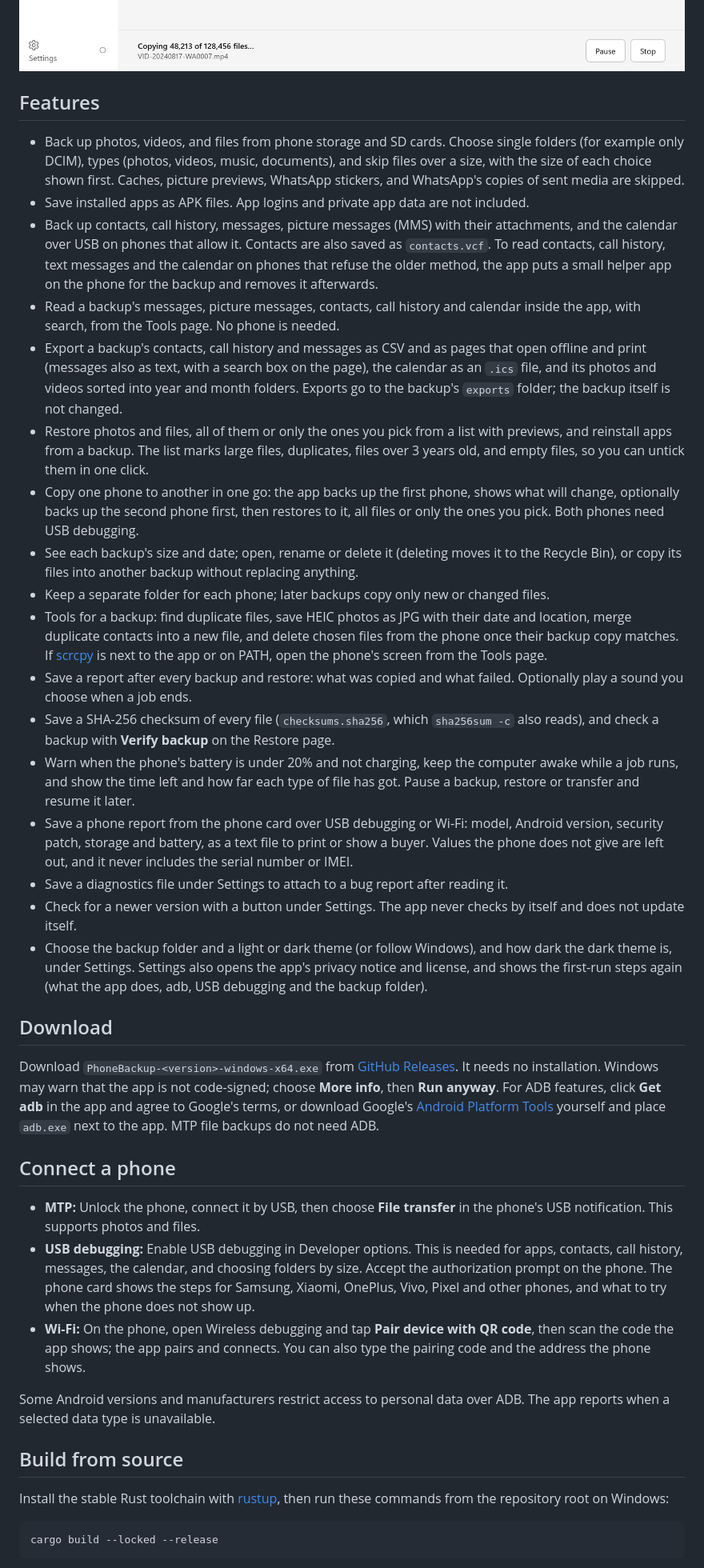
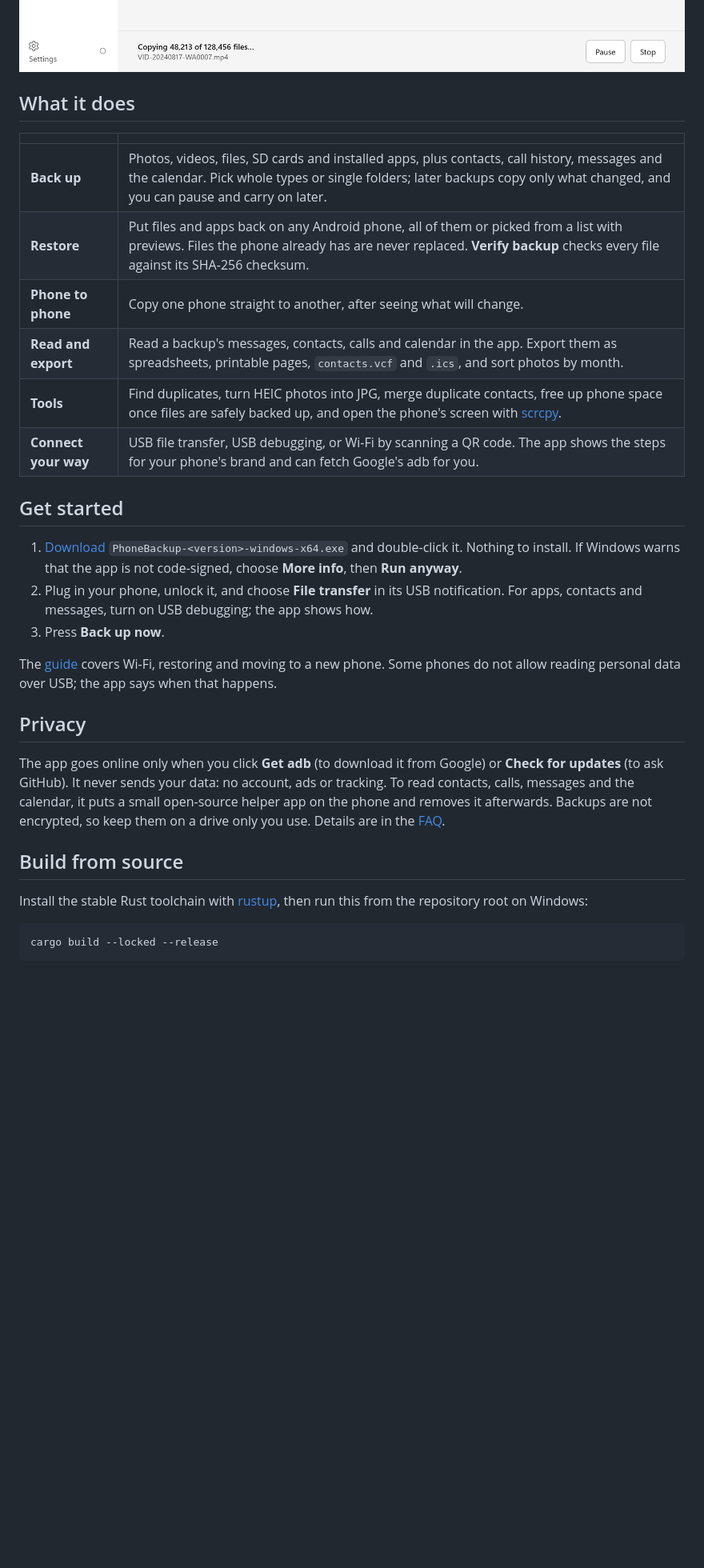
Before and after one commit to mitunmanav/phone-backup, a Markdown page: README.md, the part around one of its changes. Shown at 80% size. Drawn GitHub-style; blank space fills up the shorter version.

Commit message:
Rewrite the README: short, scannable, and pointing to the new website (#57)

````diff
--- a/README.md
+++ b/README.md
@@ -11,41 +17,34 @@ Website: <https://mitunmanav.github.io/phone-backup/>
   <img src="docs/app-light.png" width="1100" alt="Phone Backup copying a phone to the PC: a cable from the phone to the backup folder, lit as far as the copy has got, above tiles for each kind of file.">
 </picture>
 
-## Features
+</div>
 
-- Back up photos, videos, and files from phone storage and SD cards. Choose single folders (for example only DCIM), types (photos, videos, music, documents), and skip files over a size, with the size of each choice shown first. Caches, picture previews, WhatsApp stickers, and WhatsApp's copies of sent media are skipped.
-- Save installed apps as APK files. App logins and private app data are not included.
-- Back up contacts, call history, messages, picture messages (MMS) with their attachments, and the calendar over USB on phones that allow it. Contacts are also saved as `contacts.vcf`. To read contacts, call history, text messages and the calendar on phones that refuse the older method, the app puts a small helper app on the phone for the backup and removes it afterwards.
-- Read a backup's messages, picture messages, contacts, call history and calendar inside the app, with search, from the Tools page. No phone is needed.
-- Export a backup's contacts, call history and messages as CSV and as pages that open offline and print (messages also as text, with a search box on the page), the calendar as an `.ics` file, and its photos and videos sorted into year and month folders. Exports go to the backup's `exports` folder; the backup itself is not changed.
-- Restore photos and files, all of them or only the ones you pick from a list with previews, and reinstall apps from a backup. The list marks large files, duplicates, files over 3 years old, and empty files, so you can untick them in one click.
-- Copy one phone to another in one go: the app backs up the first phone, shows what will change, optionally backs up the second phone first, then restores to it, all files or only the ones you pick. Both phones need USB debugging.
-- See each backup's size and date; open, rename or delete it (deleting moves it to the Recycle Bin), or copy its files into another backup without replacing anything.
-- Keep a separate folder for each phone; later backups copy only new or changed files.
-- Tools for a backup: find duplicate files, save HEIC photos as JPG with their date and location, merge duplicate contacts into a new file, and delete chosen files from the phone once their backup copy matches. If [scrcpy](https://github.com/Genymobile/scrcpy) is next to the app or on PATH, open the phone's screen from the Tools page.
-- Save a report after every backup and restore: what was copied and what failed. Optionally play a sound you choose when a job ends.
-- Save a SHA-256 checksum of every file (`checksums.sha256`, which `sha256sum -c` also reads), and check a backup with **Verify backup** on the Restore page.
-- Warn when the phone's battery is under 20% and not charging, keep the computer awake while a job runs, and show the time left and how far each type of file has got. Pause a backup, restore or transfer and resume it later.
-- Save a phone report from the phone card over USB debugging or Wi-Fi: model, Android version, security patch, storage and battery, as a text file to print or show a buyer. Values the phone does not give are left out, and it never includes the serial number or IMEI.
-- Save a diagnostics file under Settings to attach to a bug report after reading it.
-- Check for a newer version with a button under Settings. The app never checks by itself and does not update itself.
-- Choose the backup folder and a light or dark theme (or follow Windows), and how dark the dark theme is, under Settings. Settings also opens the app's privacy notice and license, and shows the first-run steps again (what the app does, adb, USB debugging and the backup folder).
+## What it does
 
-## Download
+| | |
+|---|---|
+| **Back up** | Photos, videos, files, SD cards and installed apps, plus contacts, call history, messages and the calendar. Pick whole types or single folders; later backups copy only what changed, and you can pause and carry on later. |
+| **Restore** | Put files and apps back on any Android phone, all of them or picked from a list with previews. Files the phone already has are never replaced. **Verify backup** checks every file against its SHA-256 checksum. |
+| **Phone to phone** | Copy one phone straight to another, after seeing what will change. |
+| **Read and export** | Read a backup's messages, contacts, calls and calendar in the app. Export them as spreadsheets, printable pages, `contacts.vcf` and `.ics`, and sort photos by month. |
+| **Tools** | Find duplicates, turn HEIC photos into JPG, merge duplicate contacts, free up phone space once files are safely backed up, and open the phone's screen with [scrcpy](https://github.com/Genymobile/scrcpy). |
+| **Connect your way** | USB file transfer, USB debugging, or Wi-Fi by scanning a QR code. The app shows the steps for your phone's brand and can fetch Google's adb for you. |
 
-Download `PhoneBackup-<version>-windows-x64.exe` from [GitHub Releases](https://github.com/mitunmanav/phone-backup/releases). It needs no installation. Windows may warn that the app is not code-signed; choose **More info**, then **Run anyway**. For ADB features, click **Get adb** in the app and agree to Google's terms, or download Google's [Android Platform Tools](https://developer.android.com/tools/releases/platform-tools) yourself and place `adb.exe` next to the app. MTP file backups do not need ADB.
+## Get started
 
-## Connect a phone
+1. [Download](https://phonebackup.oddlybuilt.in/download) `PhoneBackup-<version>-windows-x64.exe` and double-click it. Nothing to install. If Windows warns that the app is not code-signed, choose **More info**, then **Run anyway**.
+2. Plug in your phone, unlock it, and choose **File transfer** in its USB notification. For apps, contacts and messages, turn on USB debugging; the app shows how.
+3. Press **Back up now**.
 
-- **MTP:** Unlock the phone, connect it by USB, then choose **File transfer** in the phone's USB notification. This supports photos and files.
-- **USB debugging:** Enable USB debugging in Developer options. This is needed for apps, contacts, call history, messages, the calendar, and choosing folders by size. Accept the authorization prompt on the phone. The phone card shows the steps for Samsung, Xiaomi, OnePlus, Vivo, Pixel and other phones, and what to try when the phone does not show up.
-- **Wi-Fi:** On the phone, open Wireless debugging and tap **Pair device with QR code**, then scan the code the app shows; the app pairs and connects. You can also type the pairing code and the address the phone shows.
+The [guide](https://phonebackup.oddlybuilt.in/guide) covers Wi-Fi, restoring and moving to a new phone. Some phones do not allow reading personal data over USB; the app says when that happens.
 
-Some Android versions and manufacturers restrict access to personal data over ADB. The app reports when a selected data type is unavailable.
+## Privacy
+
+The app goes online only when you click **Get adb** (to download it from Google) or **Check for updates** (to ask GitHub). It never sends your data: no account, ads or tracking. To read contacts, calls, messages and the calendar, it puts a small open-source helper app on the phone and removes it afterwards. Backups are not encrypted, so keep them on a drive only you use. Details are in the [FAQ](https://phonebackup.oddlybuilt.in/faq#privacy).
 
 ## Build from source
 
-Install the stable Rust toolchain with [rustup](https://rustup.rs/), then run these commands from the repository root on Windows:
+Install the stable Rust toolchain with [rustup](https://rustup.rs/), then run this from the repository root on Windows:
 
 ```powershell
 cargo build --locked --release
````
Also changed, not shown: other parts of README.md (+14 -10 lines).
